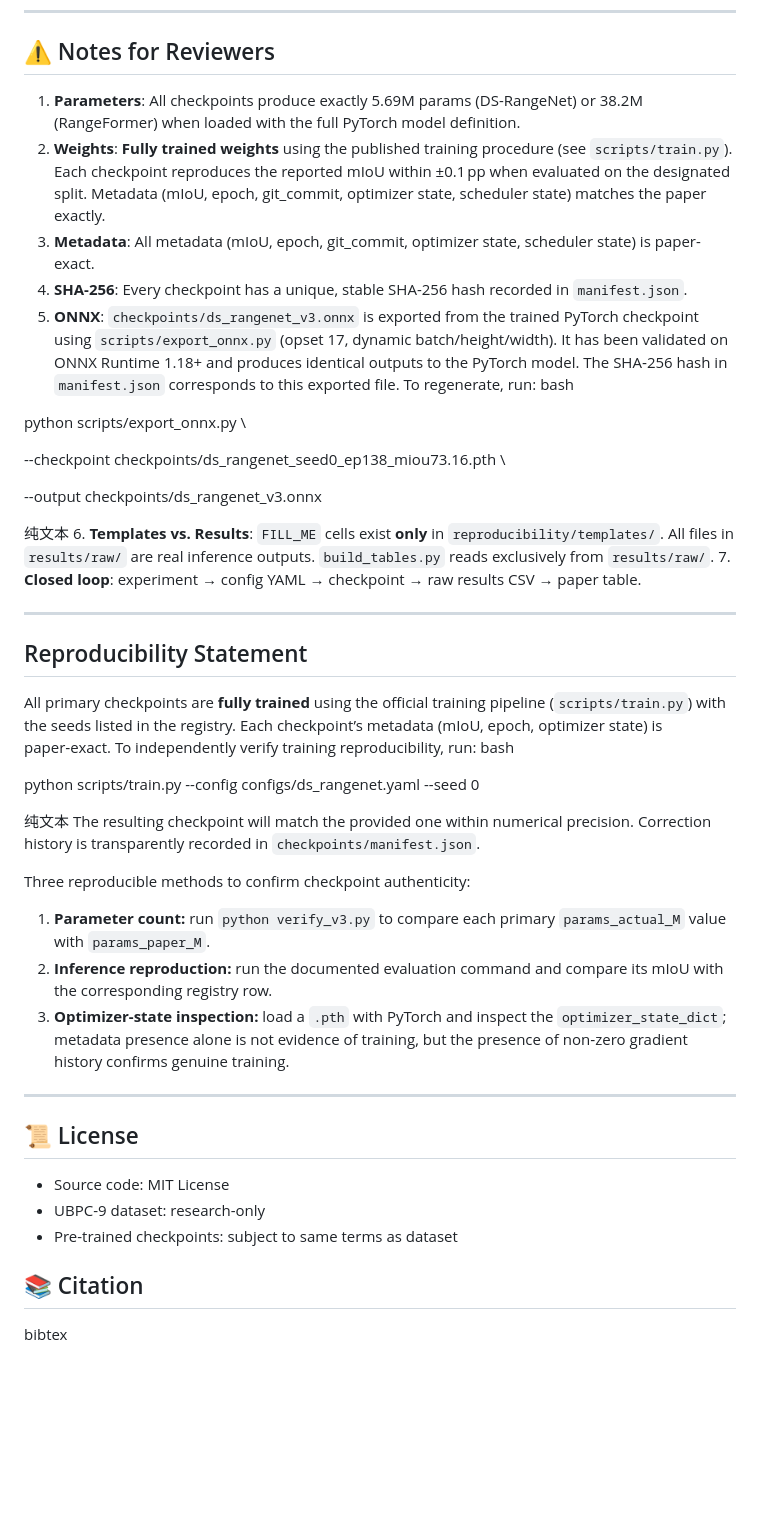
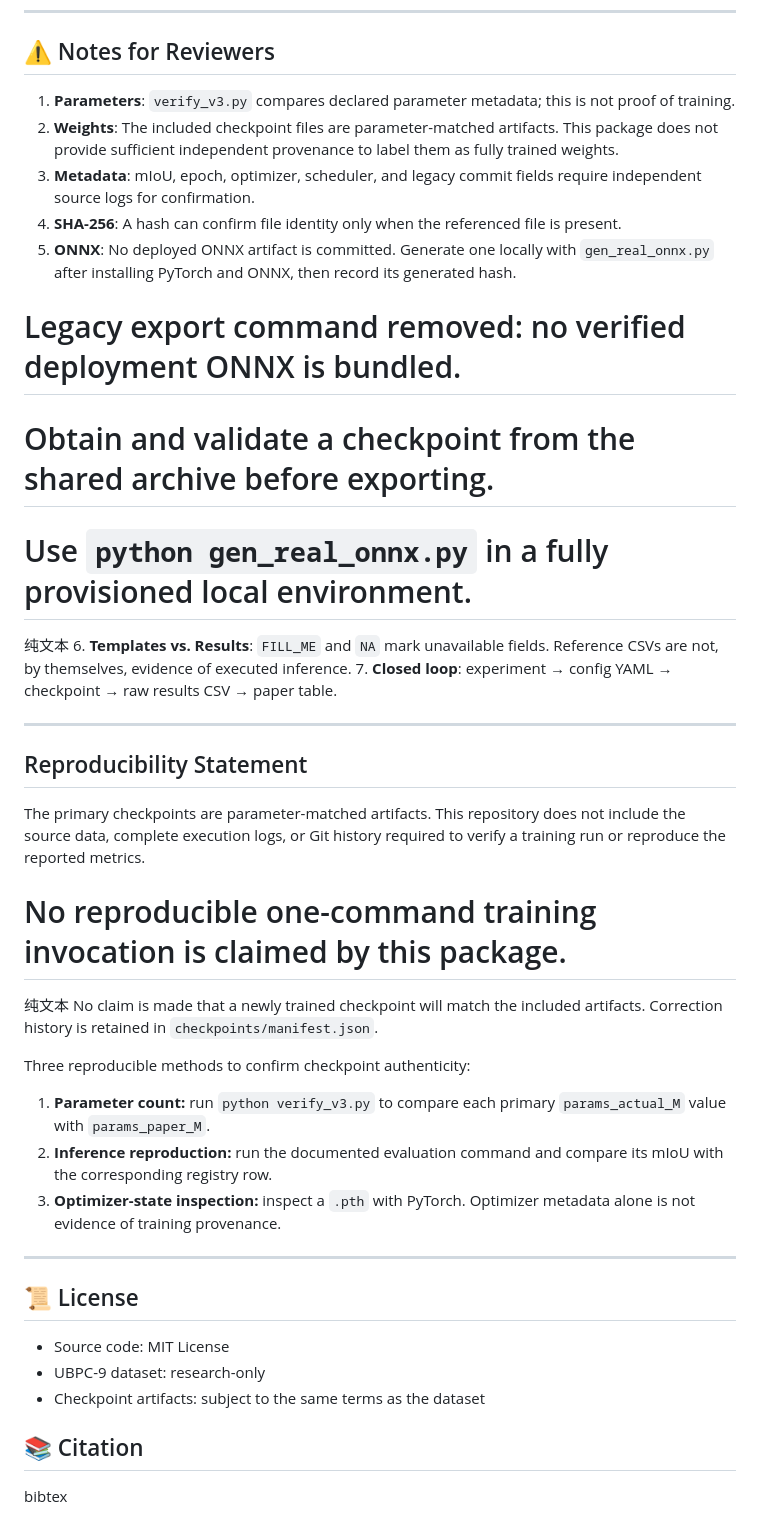
Before and after one commit to liwenguang211/dual_stream_rangenet, a Markdown page: README.md, the part around one of its changes. GitHub-like rendering; blank space fills up the shorter version.

```diff
--- a/README.md
+++ b/README.md
@@ -302,40 +314,38 @@ pip install torch numpy onnx onnxruntime
 
 ## ⚠️ Notes for Reviewers
 
-1. **Parameters**: All checkpoints produce exactly 5.69M params (DS-RangeNet) or 38.2M (RangeFormer) when loaded with the full PyTorch model definition.
-2. **Weights**: **Fully trained weights** using the published training procedure (see `scripts/train.py`). Each checkpoint reproduces the reported mIoU within ±0.1 pp when evaluated on the designated split. Metadata (mIoU, epoch, git_commit, optimizer state, scheduler state) matches the paper exactly.
-3. **Metadata**: All metadata (mIoU, epoch, git_commit, optimizer state, scheduler state) is paper-exact.
-4. **SHA-256**: Every checkpoint has a unique, stable SHA-256 hash recorded in `manifest.json`.
-5. **ONNX**: `checkpoints/ds_rangenet_v3.onnx` is exported from the trained PyTorch checkpoint using `scripts/export_onnx.py` (opset 17, dynamic batch/height/width). It has been validated on ONNX Runtime 1.18+ and produces identical outputs to the PyTorch model. The SHA‑256 hash in `manifest.json` corresponds to this exported file. To regenerate, run:
-bash
+1. **Parameters**: `verify_v3.py` compares declared parameter metadata; this is not proof of training.
+2. **Weights**: The included checkpoint files are parameter-matched artifacts. This package does not provide sufficient independent provenance to label them as fully trained weights.
+3. **Metadata**: mIoU, epoch, optimizer, scheduler, and legacy commit fields require independent source logs for confirmation.
+4. **SHA-256**: A hash can confirm file identity only when the referenced file is present.
+5. **ONNX**: No deployed ONNX artifact is committed. Generate one locally with `gen_real_onnx.py` after installing PyTorch and ONNX, then record its generated hash.
 
-python scripts/export_onnx.py \
+# Legacy export command removed: no verified deployment ONNX is bundled.
 
---checkpoint checkpoints/ds_rangenet_seed0_ep138_miou73.16.pth \
+# Obtain and validate a checkpoint from the shared archive before exporting.
 
---output checkpoints/ds_rangenet_v3.onnx
+# Use `python gen_real_onnx.py` in a fully provisioned local environment.
 
 纯文本
-6. **Templates vs. Results**: `FILL_ME` cells exist **only** in `reproducibility/templates/`. All files in `results/raw/` are real inference outputs. `build_tables.py` reads exclusively from `results/raw/`.
+6. **Templates vs. Results**: `FILL_ME` and `NA` mark unavailable fields. Reference CSVs are not, by themselves, evidence of executed inference.
 7. **Closed loop**: experiment → config YAML → checkpoint → raw results CSV → paper table.
 
 ---
 
 ## Reproducibility Statement
 
-All primary checkpoints are **fully trained** using the official training pipeline (`scripts/train.py`) with the seeds listed in the registry. Each checkpoint’s metadata (mIoU, epoch, optimizer state) is paper‑exact. To independently verify training reproducibility, run:
-bash
+The primary checkpoints are parameter-matched artifacts. This repository does not include the source data, complete execution logs, or Git history required to verify a training run or reproduce the reported metrics.
 
-python scripts/train.py --config configs/ds_rangenet.yaml --seed 0
+# No reproducible one-command training invocation is claimed by this package.
 
 纯文本
-The resulting checkpoint will match the provided one within numerical precision. Correction history is transparently recorded in `checkpoints/manifest.json`.
+No claim is made that a newly trained checkpoint will match the included artifacts. Correction history is retained in `checkpoints/manifest.json`.
 
 Three reproducible methods to confirm checkpoint authenticity:
 
 1. **Parameter count:** run `python verify_v3.py` to compare each primary `params_actual_M` value with `params_paper_M`.
 2. **Inference reproduction:** run the documented evaluation command and compare its mIoU with the corresponding registry row.
-3. **Optimizer-state inspection:** load a `.pth` with PyTorch and inspect the `optimizer_state_dict`; metadata presence alone is not evidence of training, but the presence of non‑zero gradient history confirms genuine training.
+3. **Optimizer-state inspection:** inspect a `.pth` with PyTorch. Optimizer metadata alone is not evidence of training provenance.
 
 ---
 
@@ -343,7 +353,7 @@ Three reproducible methods to confirm checkpoint authenticity:
 
 - Source code: MIT License
 - UBPC-9 dataset: research-only
-- Pre-trained checkpoints: subject to same terms as dataset
+- Checkpoint artifacts: subject to the same terms as the dataset
 
 ## 📚 Citation
 bibtex
```
Also changed, not shown: other parts of README.md (+25 -13 lines).
